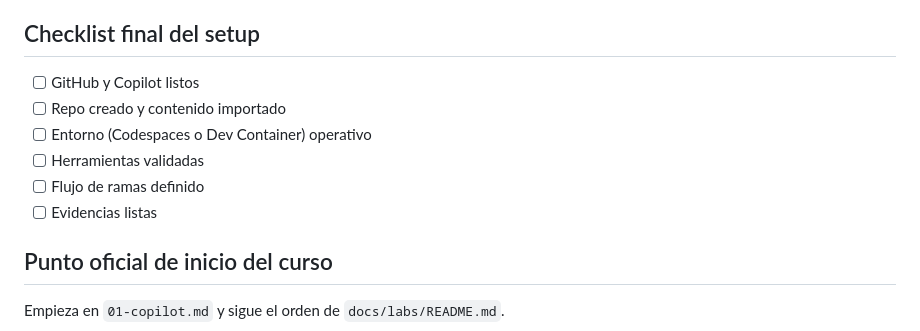
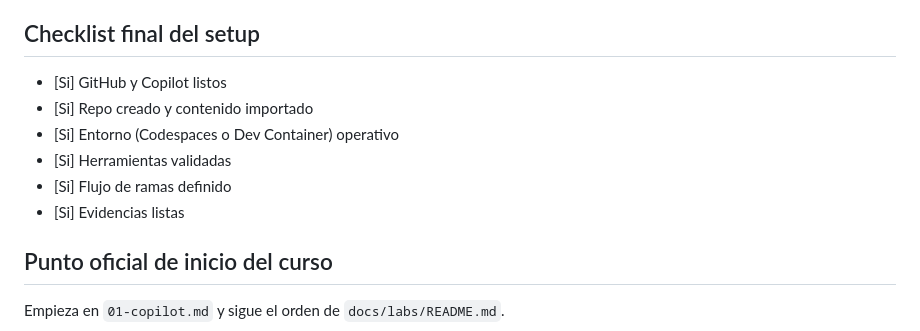
Before and after one commit to IngKendrys/bootcamp-arquitecto-ia-cloud-native-copilot-2026, a Markdown page: docs/labs/00-setup-y-ruta.md, the part around the change. GitHub-like rendering.

```diff
--- a/docs/labs/00-setup-y-ruta.md
+++ b/docs/labs/00-setup-y-ruta.md
@@ -169,12 +169,12 @@ Crea un archivo `EVIDENCIAS.md` por laboratorio con esta estructura.
 4. Verifica que puedes avanzar al Lab 02.
 
 ## Checklist final del setup
-- [ ] GitHub y Copilot listos
-- [ ] Repo creado y contenido importado
-- [ ] Entorno (Codespaces o Dev Container) operativo
-- [ ] Herramientas validadas
-- [ ] Flujo de ramas definido
-- [ ] Evidencias listas
+- [Si] GitHub y Copilot listos
+- [Si] Repo creado y contenido importado
+- [Si] Entorno (Codespaces o Dev Container) operativo
+- [Si] Herramientas validadas
+- [Si] Flujo de ramas definido
+- [Si] Evidencias listas
 
 ## Punto oficial de inicio del curso
 Empieza en `01-copilot.md` y sigue el orden de `docs/labs/README.md`.
```
Also changed, not shown: docs/labs/00-checklist-30min.md (+6 -6 lines).
